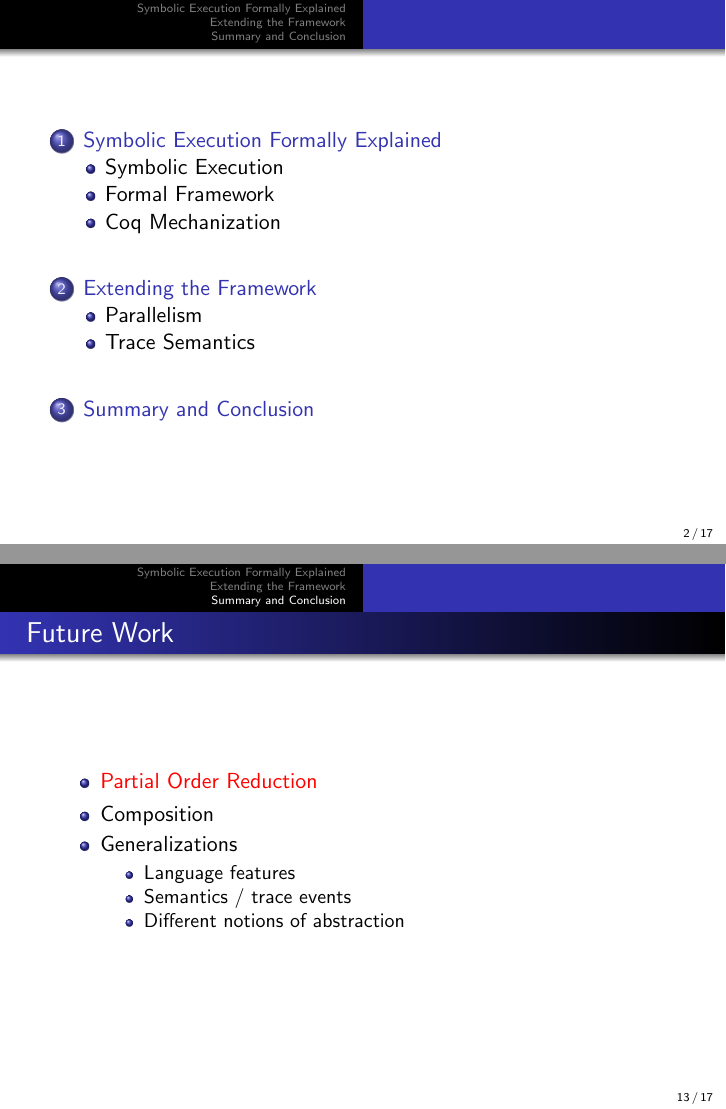
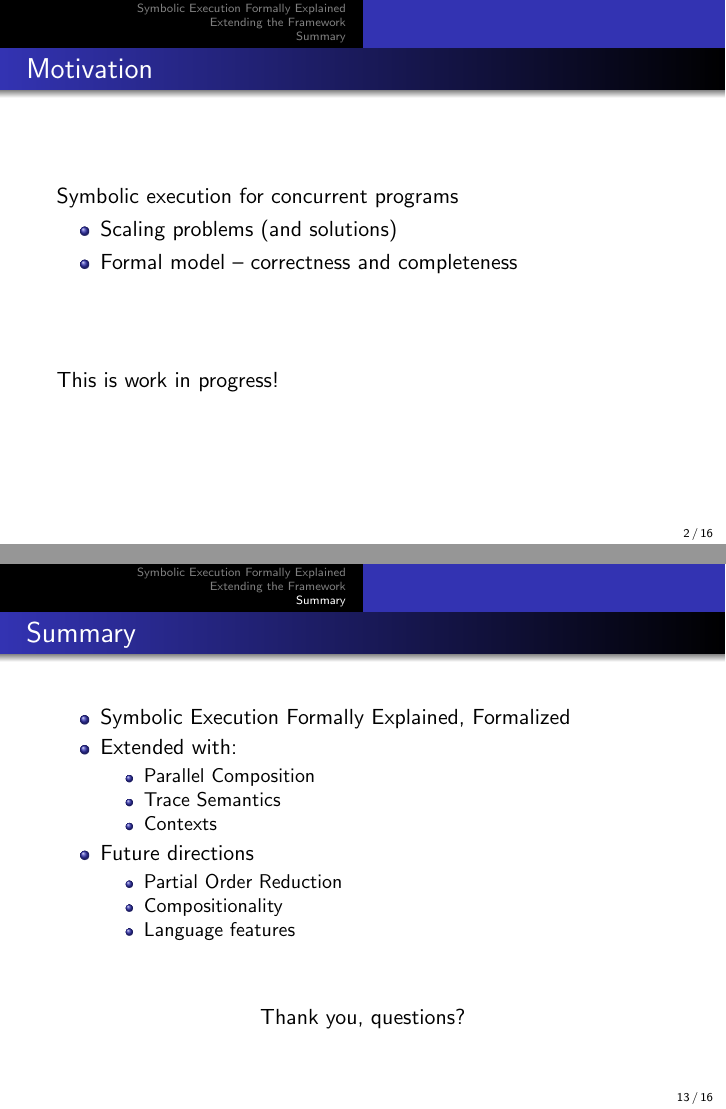
Before and after one commit to Aqissiaq/symex-formally-formalized, LaTeX slides (PLACES/presentation/presentation.tex): pages 2 and 45 of 52 before the commit and pages 4 and 45 of 48 after it, joined at a grey line. Compiled offline with pdfLaTeX.

Commit message:
Last adjustements of PLACES talk (done beforehand, but not commited until now)

```diff
--- a/PLACES/presentation/presentation.tex
+++ b/PLACES/presentation/presentation.tex
@@ -128,8 +128,18 @@ Department of Informatics}
   \titlepage%
 \end{frame}
 
-\begin{frame}
-  \tableofcontents%
+% \begin{frame}
+%   \tableofcontents%
+% \end{frame}
+%
+\begin{frame}{Motivation}
+  Symbolic execution for concurrent programs
+  \begin{itemize}[<+->]
+    \item Scaling problems (and solutions)
+    \item Formal model -- correctness and completeness
+  \end{itemize}
+  \vfill{}
+  \uncover<+->{This is work in progress!}
 \end{frame}
 
 \section{Symbolic Execution Formally Explained}
@@ -151,7 +161,7 @@ Department of Informatics}
         \item<+-> Challenges:
               \begin{itemize}
                 \item Formalism
-                \item Scaling and concurrency
+                \item \alert{Scaling with concurrency}
                 \item \faded{Non-termination}
               \end{itemize}
       \end{itemize}
@@ -436,20 +446,20 @@ Department of Informatics}
   \end{itemize}
 \end{frame}
 
-\section{Summary and Conclusion}
+\section{Summary}
 
-\begin{frame}{Future Work}
-  \begin{itemize}[<+->]
-    \item \alert{Partial Order Reduction}
-    \item Composition
-    \item Generalizations
-          \begin{itemize}
-            \item Language features
-            \item Semantics / trace events
-            \item Different notions of abstraction
-          \end{itemize}
-  \end{itemize}
-\end{frame}
+% \begin{frame}{Future Work}
+%   \begin{itemize}[<+->]
+%     \item \alert{Partial Order Reduction}
+%     \item Composition
+%     \item Generalizations
+%           \begin{itemize}
+%             \item Language features
+%             \item Semantics / trace events
+%             \item Different notions of abstraction
+%           \end{itemize}
+%   \end{itemize}
+% \end{frame}
 
 \begin{frame}{Summary}
   \begin{itemize}[<+->]
@@ -461,6 +471,11 @@ Department of Informatics}
             \item<.-> Contexts
           \end{itemize}
     \item Future directions
+          \begin{itemize}
+            \item<.-> Partial Order Reduction
+            \item<.-> Compositionality
+            \item<.-> Language features
+          \end{itemize}
   \end{itemize}
   \vfill{}
   \uncover<+->{\center{Thank you, questions?}}
```
